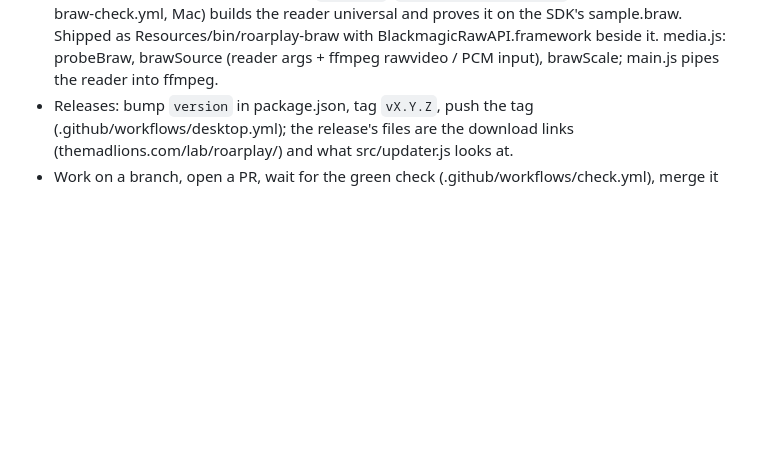
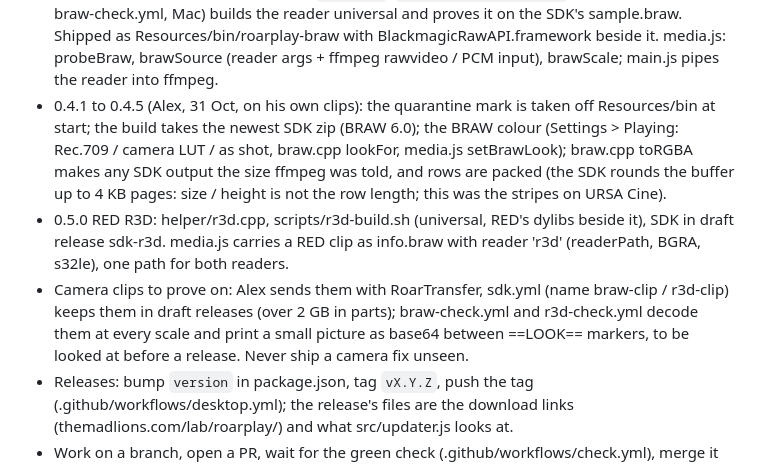
Before and after one commit to alexisdigipro-hub/roarplay, a Markdown page: CLAUDE.md, the part around the change. Drawn GitHub-style; blank space fills up the shorter version.

```diff
--- a/CLAUDE.md
+++ b/CLAUDE.md
@@ -48,6 +48,15 @@ goes through `t()` or a data-i18n attribute and gets its Greek.
   `sdk-braw`, `scripts/braw-build.sh` (desktop.yml and braw-check.yml, Mac) builds the reader universal and proves it
   on the SDK's sample.braw. Shipped as Resources/bin/roarplay-braw with BlackmagicRawAPI.framework beside it. media.js:
   probeBraw, brawSource (reader args + ffmpeg rawvideo / PCM input), brawScale; main.js pipes the reader into ffmpeg.
+- 0.4.1 to 0.4.5 (Alex, 31 Oct, on his own clips): the quarantine mark is taken off Resources/bin at start; the build
+  takes the newest SDK zip (BRAW 6.0); the BRAW colour (Settings > Playing: Rec.709 / camera LUT / as shot, braw.cpp
+  lookFor, media.js setBrawLook); braw.cpp toRGBA makes any SDK output the size ffmpeg was told, and rows are packed
+  (the SDK rounds the buffer up to 4 KB pages: size / height is not the row length; this was the stripes on URSA Cine).
+- 0.5.0 RED R3D: helper/r3d.cpp, scripts/r3d-build.sh (universal, RED's dylibs beside it), SDK in draft release sdk-r3d.
+  media.js carries a RED clip as info.braw with reader 'r3d' (readerPath, BGRA, s32le), one path for both readers.
+- Camera clips to prove on: Alex sends them with RoarTransfer, sdk.yml (name braw-clip / r3d-clip) keeps them in
+  draft releases (over 2 GB in parts); braw-check.yml and r3d-check.yml decode them at every scale and print a small
+  picture as base64 between ==LOOK== markers, to be looked at before a release. Never ship a camera fix unseen.
 - Releases: bump `version` in package.json, tag `vX.Y.Z`, push the tag (.github/workflows/desktop.yml); the release's
   files are the download links (themadlions.com/lab/roarplay/) and what src/updater.js looks at.
 - Work on a branch, open a PR, wait for the green check (.github/workflows/check.yml), merge it yourself.
```
Also changed, not shown: README.md (+7 -3 lines).
